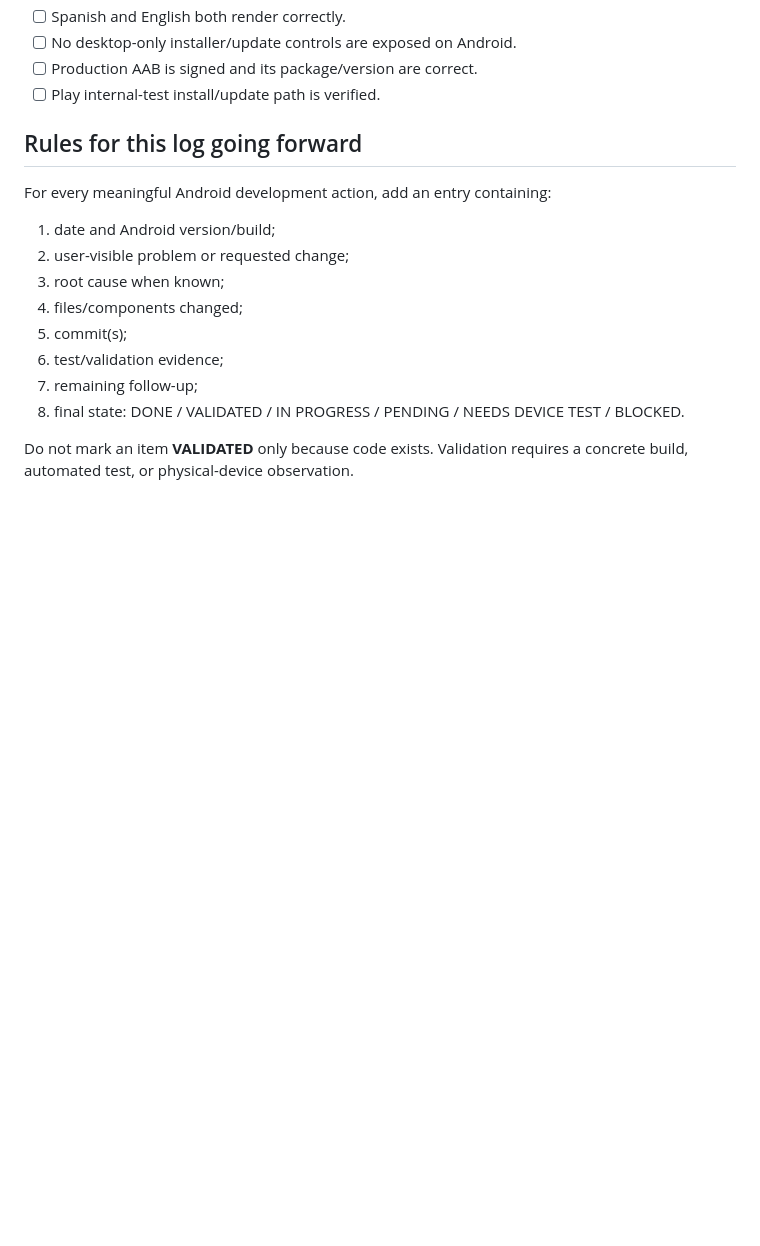
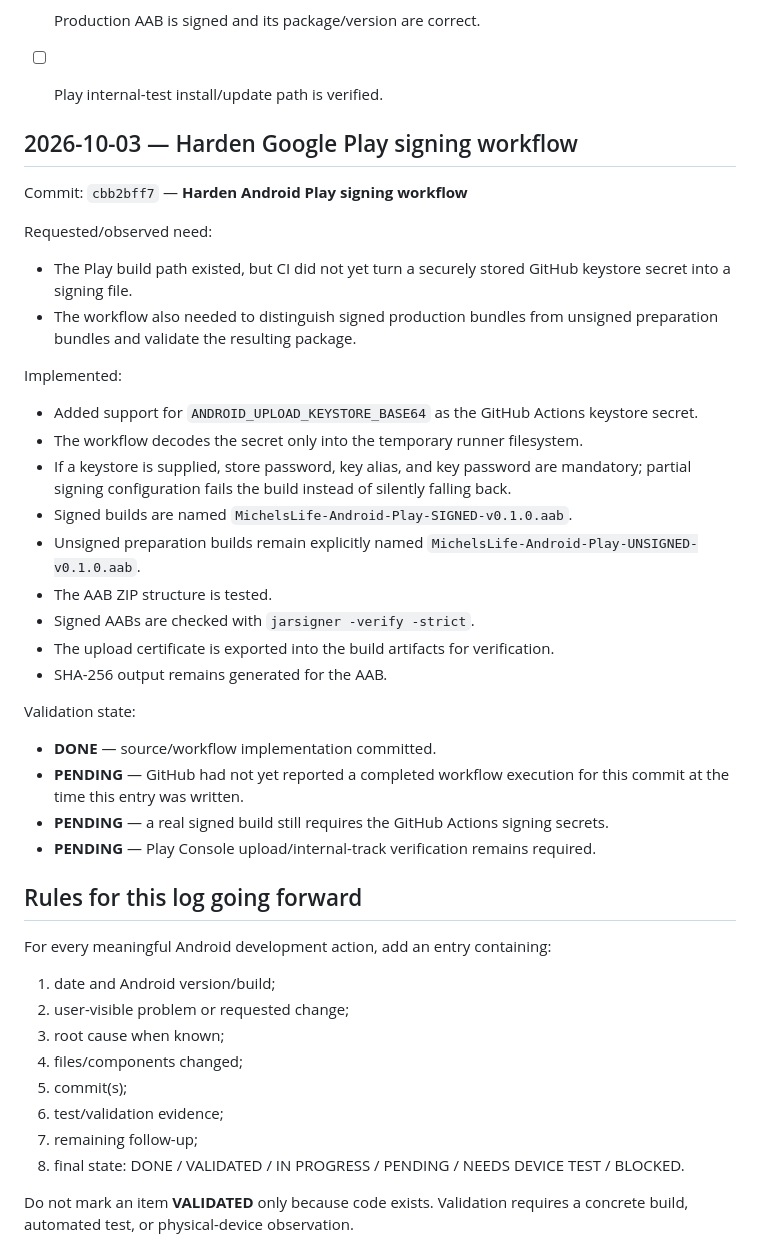
Before and after one commit to michels-lab/michel-s-life, a Markdown page: android/ANDROID_AUDIT_LOG.md, the part around the change. GitHub-like rendering; blank space fills up the shorter version.

Commit message:
Log Android Play signing hardening

```diff
--- a/android/ANDROID_AUDIT_LOG.md
+++ b/android/ANDROID_AUDIT_LOG.md
@@ -188,6 +188,32 @@ Before calling an Android version release-ready:
 - [ ] Production AAB is signed and its package/version are correct.
 - [ ] Play internal-test install/update path is verified.
 
+
+## 2026-10-03 — Harden Google Play signing workflow
+
+Commit: `cbb2bff7` — **Harden Android Play signing workflow**
+
+Requested/observed need:
+- The Play build path existed, but CI did not yet turn a securely stored GitHub keystore secret into a signing file.
+- The workflow also needed to distinguish signed production bundles from unsigned preparation bundles and validate the resulting package.
+
+Implemented:
+- Added support for `ANDROID_UPLOAD_KEYSTORE_BASE64` as the GitHub Actions keystore secret.
+- The workflow decodes the secret only into the temporary runner filesystem.
+- If a keystore is supplied, store password, key alias, and key password are mandatory; partial signing configuration fails the build instead of silently falling back.
+- Signed builds are named `MichelsLife-Android-Play-SIGNED-v0.1.0.aab`.
+- Unsigned preparation builds remain explicitly named `MichelsLife-Android-Play-UNSIGNED-v0.1.0.aab`.
+- The AAB ZIP structure is tested.
+- Signed AABs are checked with `jarsigner -verify -strict`.
+- The upload certificate is exported into the build artifacts for verification.
+- SHA-256 output remains generated for the AAB.
+
+Validation state:
+- **DONE** — source/workflow implementation committed.
+- **PENDING** — GitHub had not yet reported a completed workflow execution for this commit at the time this entry was written.
+- **PENDING** — a real signed build still requires the GitHub Actions signing secrets.
+- **PENDING** — Play Console upload/internal-track verification remains required.
+
 ## Rules for this log going forward
 
 For every meaningful Android development action, add an entry containing:
```
